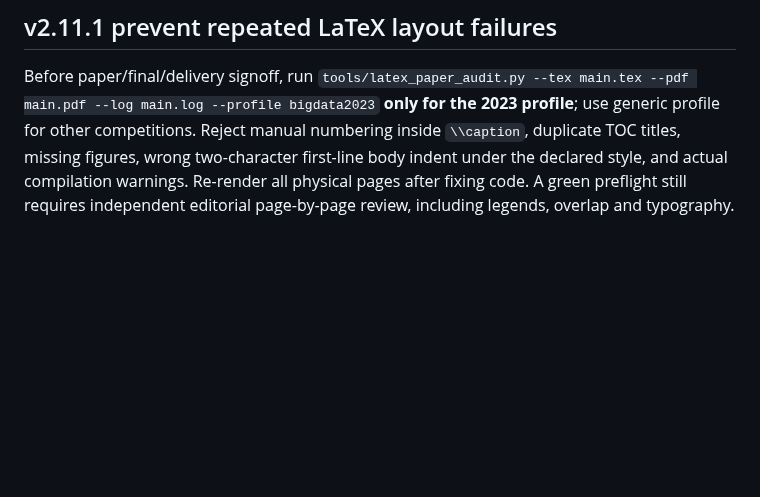
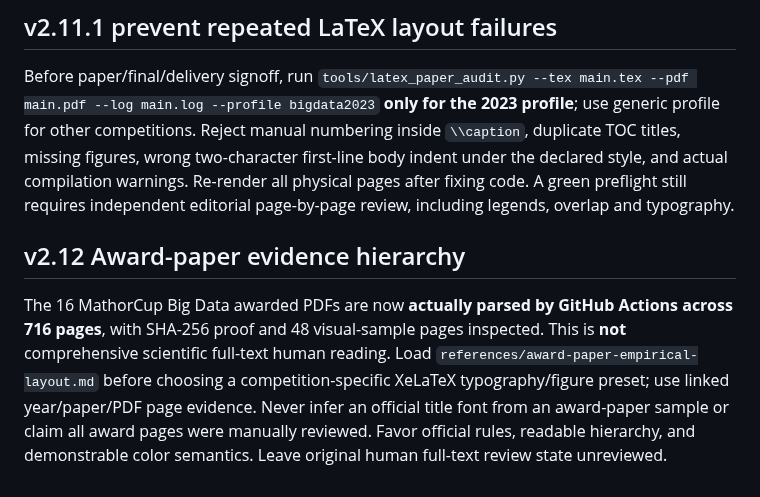
Before and after one commit to EvelynEarth/friendly-couscous, a Markdown page: AGENTS.md, the part around the change. Rendered like a GitHub page; blank space fills up the shorter version.

Commit message:
feat(paper): apply real award-PDF layout evidence with explicit sample limitations

```diff
--- a/AGENTS.md
+++ b/AGENTS.md
@@ -92,3 +92,8 @@ When TeX Live + writable workspace is available, supply `main.tex`, any legal cl
 ## v2.11.1 prevent repeated LaTeX layout failures
 
 Before paper/final/delivery signoff, run `tools/latex_paper_audit.py --tex main.tex --pdf main.pdf --log main.log --profile bigdata2023` **only for the 2023 profile**; use generic profile for other competitions. Reject manual numbering inside `\\caption`, duplicate TOC titles, missing figures, wrong two-character first-line body indent under the declared style, and actual compilation warnings. Re-render all physical pages after fixing code. A green preflight still requires independent editorial page-by-page review, including legends, overlap and typography.
+
+
+## v2.12 Award-paper evidence hierarchy
+
+The 16 MathorCup Big Data awarded PDFs are now **actually parsed by GitHub Actions across 716 pages**, with SHA-256 proof and 48 visual-sample pages inspected. This is **not** comprehensive scientific full-text human reading. Load `references/award-paper-empirical-layout.md` before choosing a competition-specific XeLaTeX typography/figure preset; use linked year/paper/PDF page evidence. Never infer an official title font from an award-paper sample or claim all award pages were manually reviewed. Favor official rules, readable hierarchy, and demonstrable color semantics. Leave original human full-text review state unreviewed.
```
